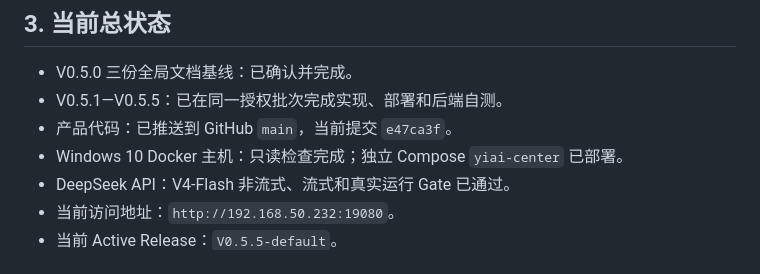
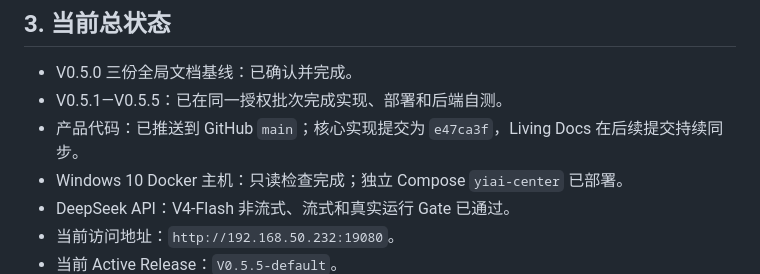
Before and after one commit to w497831176-rgb/YIAI-center, a Markdown page: docs/living/03-版本规划-YIAI-Center-V0.5.md, the part around the change. Rendered like a GitHub page.

Commit message:
修正 Living Docs 提交口径

```diff
--- a/docs/living/03-版本规划-YIAI-Center-V0.5.md
+++ b/docs/living/03-版本规划-YIAI-Center-V0.5.md
@@ -69,7 +69,7 @@
 
 - V0.5.0 三份全局文档基线：已确认并完成。
 - V0.5.1—V0.5.5：已在同一授权批次完成实现、部署和后端自测。
-- 产品代码：已推送到 GitHub `main`，当前提交 `e47ca3f`。
+- 产品代码：已推送到 GitHub `main`；核心实现提交为 `e47ca3f`，Living Docs 在后续提交持续同步。
 - Windows 10 Docker 主机：只读检查完成；独立 Compose `yiai-center` 已部署。
 - DeepSeek API：V4-Flash 非流式、流式和真实运行 Gate 已通过。
 - 当前访问地址：`http://192.168.50.232:19080`。
```
Also changed, not shown: docs/living/04-测试用例与自测记录-YIAI-Center-V0.5.md (+1 -1 lines), docs/living/05-实际实现说明-YIAI-Center-V0.5.md (+1 -1 lines).
